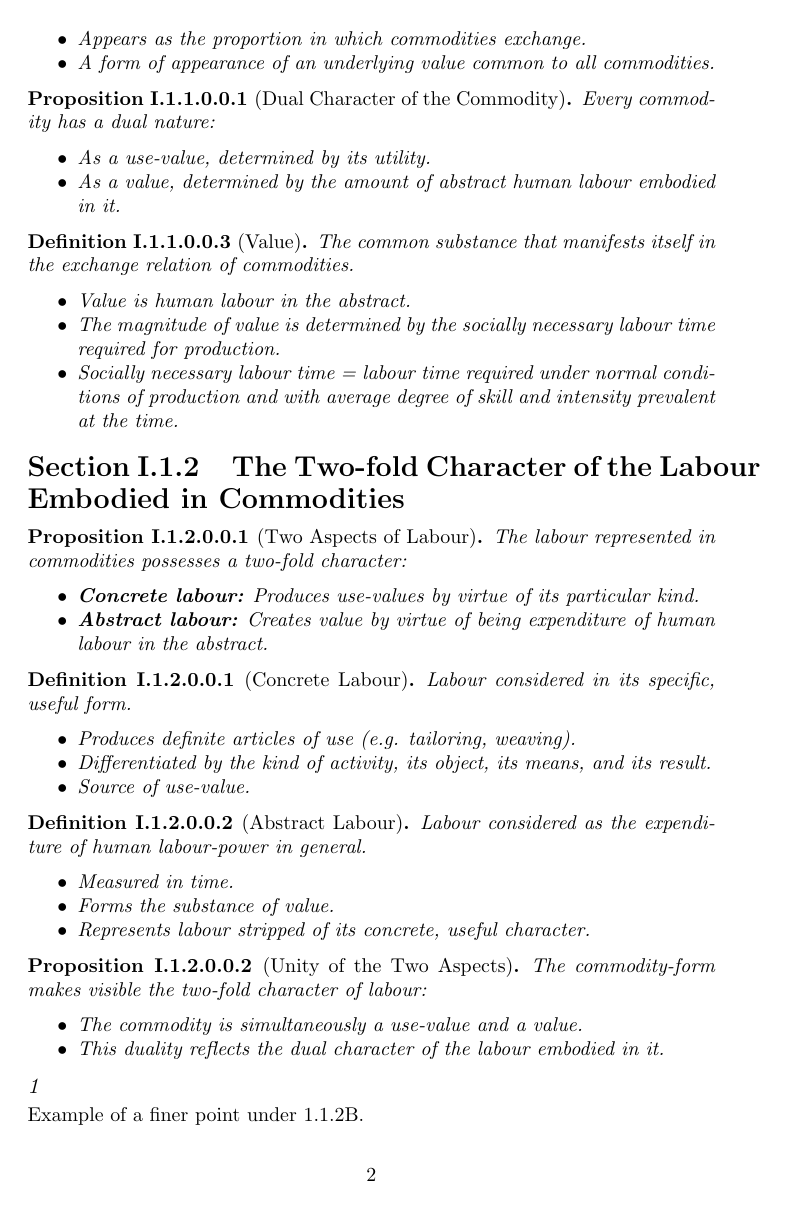
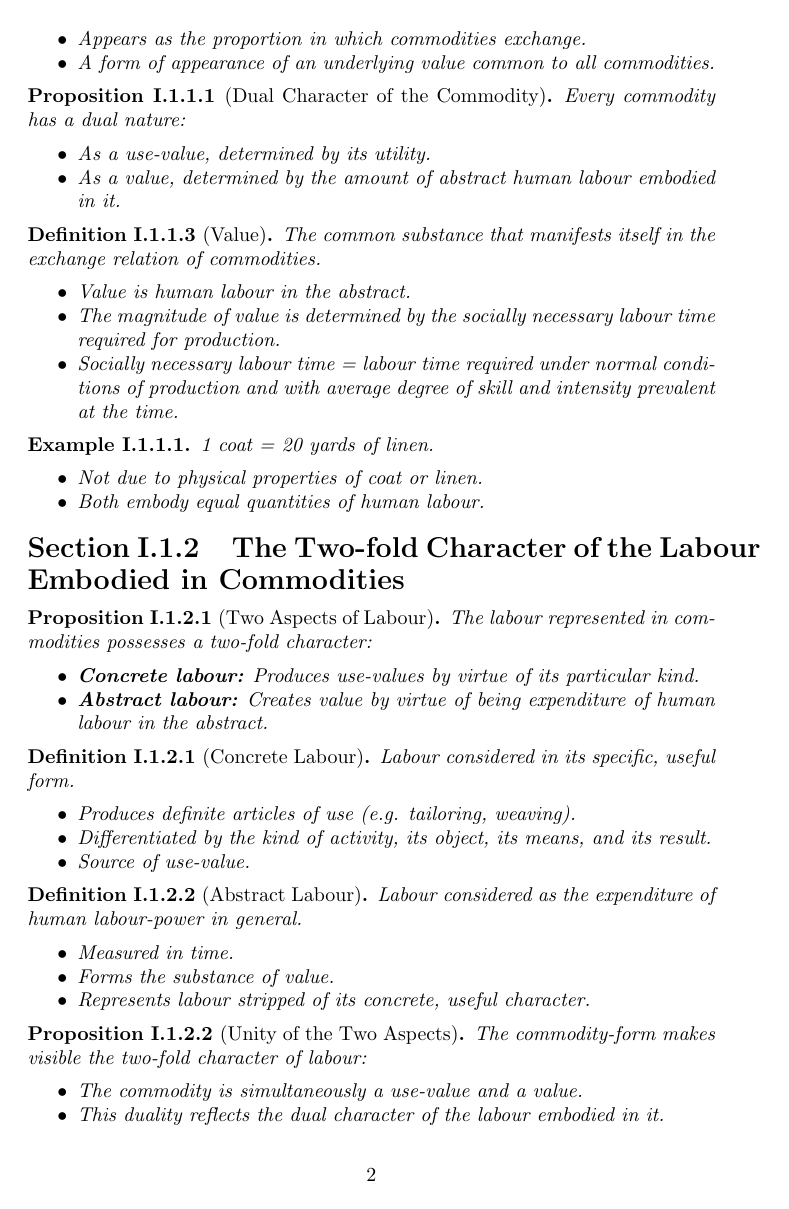
Before and after one commit to JoshuaNicholls/capital-full-summary, a LaTeX thesis (main.tex): page 3 of 3 before the commit and page 3 of 4 after it. Compiled offline with pdfLaTeX.

Commit message:
Fix theorem numberings & add example back

```diff
--- a/main.tex
+++ b/main.tex
@@ -112,10 +112,15 @@
 % ==============================
 % THEOREM ENVIRONMENTS
 % ==============================
-% Theorems numbered by subsubsection
-\newtheorem{definition}{Definition}[subsubsection]
-\newtheorem{proposition}{Proposition}[subsubsection]
-\newtheorem{example}{Example}[subsubsection]
+% Theorems numbered by section
+\newtheorem{definition}{Definition}[section]
+\newtheorem{proposition}{Proposition}[section]
+\newtheorem{example}{Example}[section]
+
+% Print full number: Chapter.Section.Theorem
+\renewcommand{\thedefinition}{\thesection.\arabic{definition}}
+\renewcommand{\theproposition}{\thesection.\arabic{proposition}}
+\renewcommand{\theexample}{\thesection.\arabic{example}}
 
 % ==============================
 % DOCUMENT
@@ -194,6 +199,14 @@ The common substance that manifests itself in the exchange relation of commoditi
 \end{itemize}
 \end{definition}
 
+\begin{example}
+1 coat = 20 yards of linen.
+\begin{itemize}[noitemsep]
+  \item Not due to physical properties of coat or linen.
+  \item Both embody equal quantities of human labour.
+\end{itemize}
+\end{example}
+
 % ==============================
 % SECTION 1.1.2
 % ==============================
```
